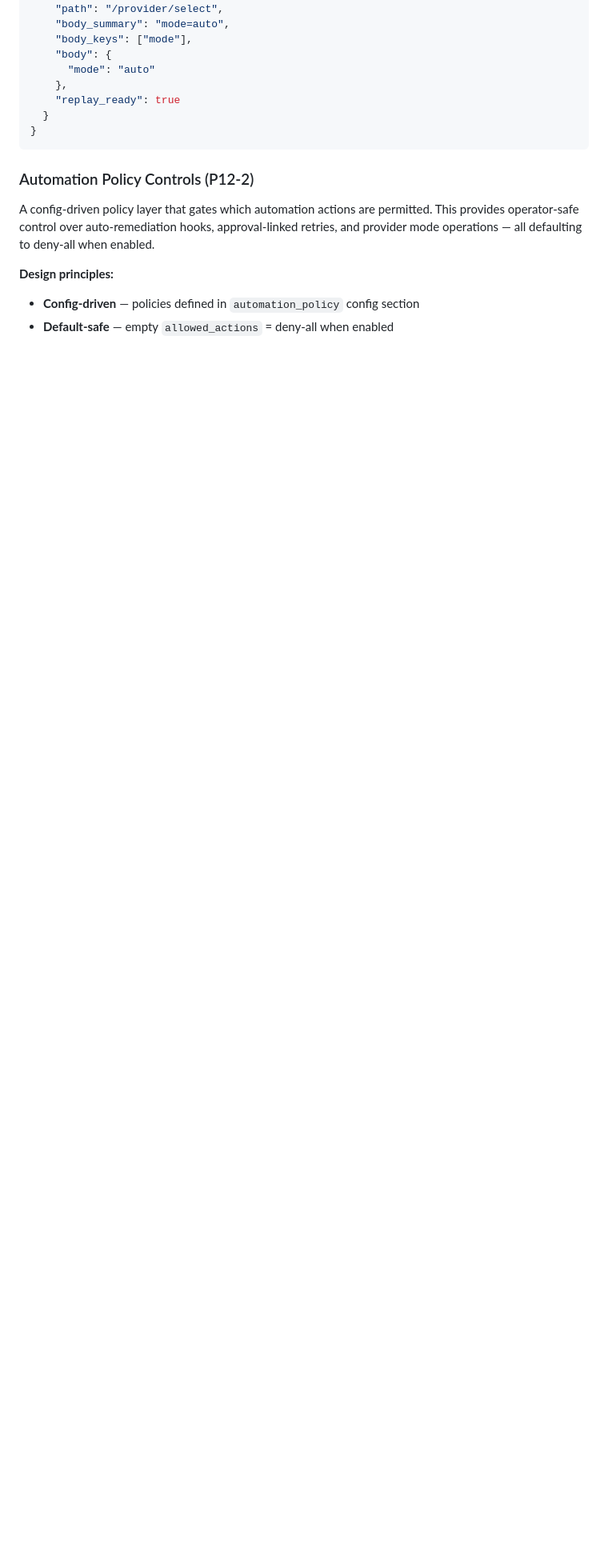
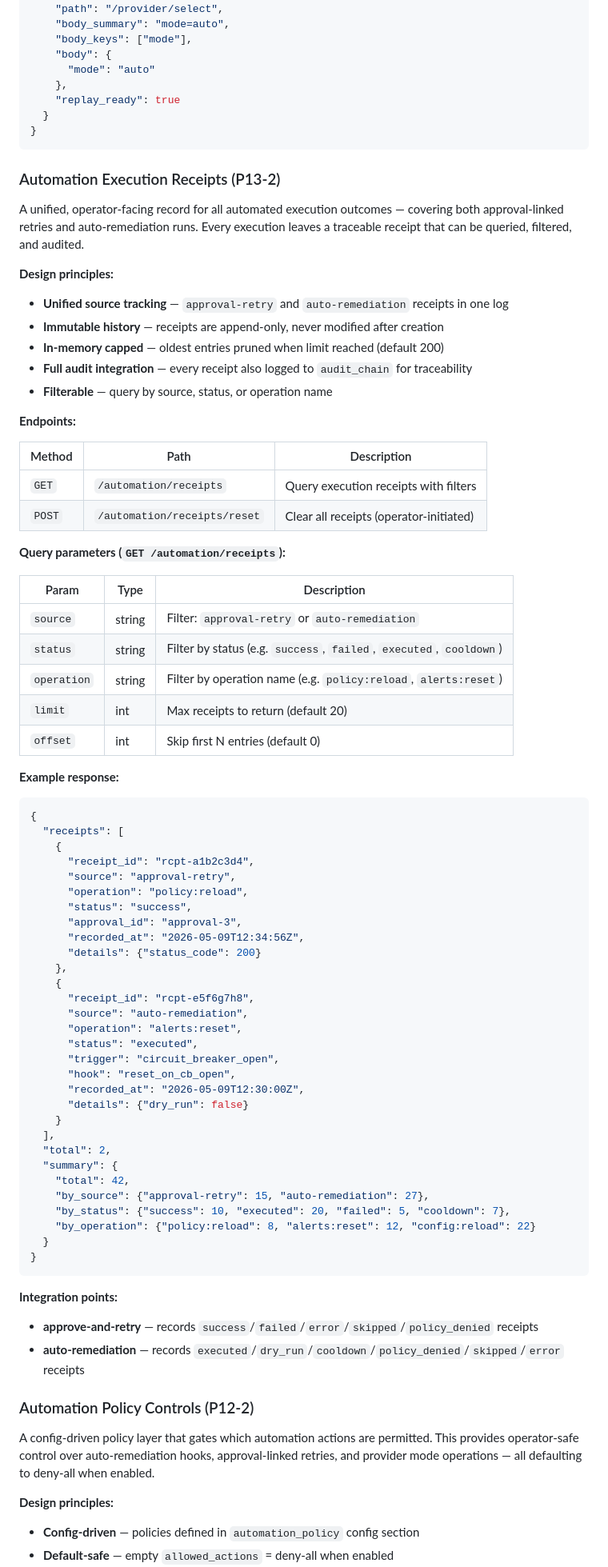
Before and after one commit to brucetseng625-tech/manufacturing-agent-system, a Markdown page: README.md, the part around the change. Shown at 80% size. GitHub-like rendering; blank space fills up the shorter version.

````diff
--- a/README.md
+++ b/README.md
@@ -1452,6 +1452,72 @@ Before an operator clicks approve or approve & retry, the approval APIs now expo
 }
 ```
 
+### Automation Execution Receipts (P13-2)
+
+A unified, operator-facing record for all automated execution outcomes — covering both approval-linked retries and auto-remediation runs. Every execution leaves a traceable receipt that can be queried, filtered, and audited.
+
+**Design principles:**
+- **Unified source tracking** — `approval-retry` and `auto-remediation` receipts in one log
+- **Immutable history** — receipts are append-only, never modified after creation
+- **In-memory capped** — oldest entries pruned when limit reached (default 200)
+- **Full audit integration** — every receipt also logged to `audit_chain` for traceability
+- **Filterable** — query by source, status, or operation name
+
+**Endpoints:**
+
+| Method | Path | Description |
+|--------|------|-------------|
+| `GET` | `/automation/receipts` | Query execution receipts with filters |
+| `POST` | `/automation/receipts/reset` | Clear all receipts (operator-initiated) |
+
+**Query parameters (`GET /automation/receipts`):**
+
+| Param | Type | Description |
+|-------|------|-------------|
+| `source` | string | Filter: `approval-retry` or `auto-remediation` |
+| `status` | string | Filter by status (e.g. `success`, `failed`, `executed`, `cooldown`) |
+| `operation` | string | Filter by operation name (e.g. `policy:reload`, `alerts:reset`) |
+| `limit` | int | Max receipts to return (default 20) |
+| `offset` | int | Skip first N entries (default 0) |
+
+**Example response:**
+```json
+{
+  "receipts": [
+    {
+      "receipt_id": "rcpt-a1b2c3d4",
+      "source": "approval-retry",
+      "operation": "policy:reload",
+      "status": "success",
+      "approval_id": "approval-3",
+      "recorded_at": "2026-05-09T12:34:56Z",
+      "details": {"status_code": 200}
+    },
+    {
+      "receipt_id": "rcpt-e5f6g7h8",
+      "source": "auto-remediation",
+      "operation": "alerts:reset",
+      "status": "executed",
+      "trigger": "circuit_breaker_open",
+      "hook": "reset_on_cb_open",
+      "recorded_at": "2026-05-09T12:30:00Z",
+      "details": {"dry_run": false}
+    }
+  ],
+  "total": 2,
+  "summary": {
+    "total": 42,
+    "by_source": {"approval-retry": 15, "auto-remediation": 27},
+    "by_status": {"success": 10, "executed": 20, "failed": 5, "cooldown": 7},
+    "by_operation": {"policy:reload": 8, "alerts:reset": 12, "config:reload": 22}
+  }
+}
+```
+
+**Integration points:**
+- **approve-and-retry** — records `success`/`failed`/`error`/`skipped`/`policy_denied` receipts
+- **auto-remediation** — records `executed`/`dry_run`/`cooldown`/`policy_denied`/`skipped`/`error` receipts
+
 ### Automation Policy Controls (P12-2)
 
 A config-driven policy layer that gates which automation actions are permitted. This provides operator-safe control over auto-remediation hooks, approval-linked retries, and provider mode operations — all defaulting to deny-all when enabled.
````
Also changed, not shown: NEXT_STEPS.md (+28 -18 lines).
